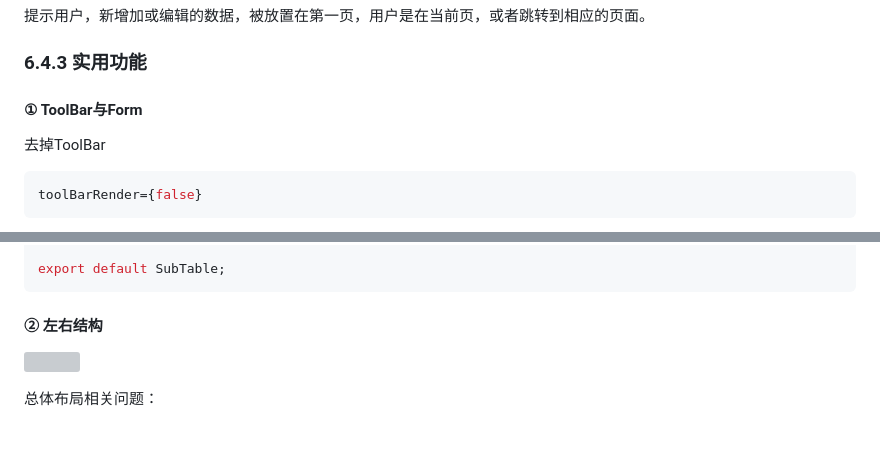
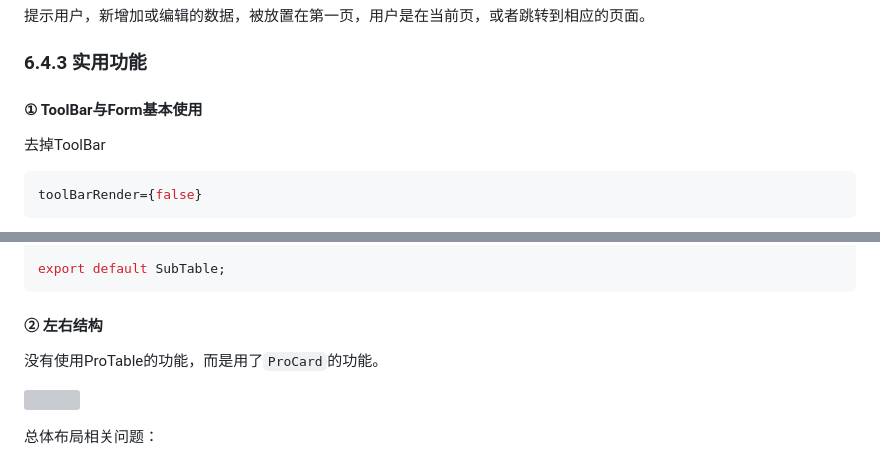
Before and after one commit to fanhualei/wukong-css, a Markdown page: doc/pro5-start.md, 2 parts joined by grey strips. Drawn GitHub-style; blank space fills up the shorter version; grey boxes are pictures that could not be loaded.

```diff
--- a/doc/pro5-start.md
+++ b/doc/pro5-start.md
@@ -3161,7 +3171,7 @@ valueType: {
 
 
 
-#### ① ToolBar与Form
+#### ① ToolBar与Form基本使用
 
 去掉ToolBar
 
@@ -3373,6 +3534,8 @@ export default SubTable;
 
 #### ② 左右结构
 
+没有使用ProTable的功能，而是用了`ProCard`的功能。
+
 ![](imgs/proLeftAndRight.png)
 
 
```
Also changed, not shown: other parts of doc/pro5-start.md (+174 -0 lines), doc/imgs/pro-demo-table-customer-form-toolbar.png (added), 2 other files.
